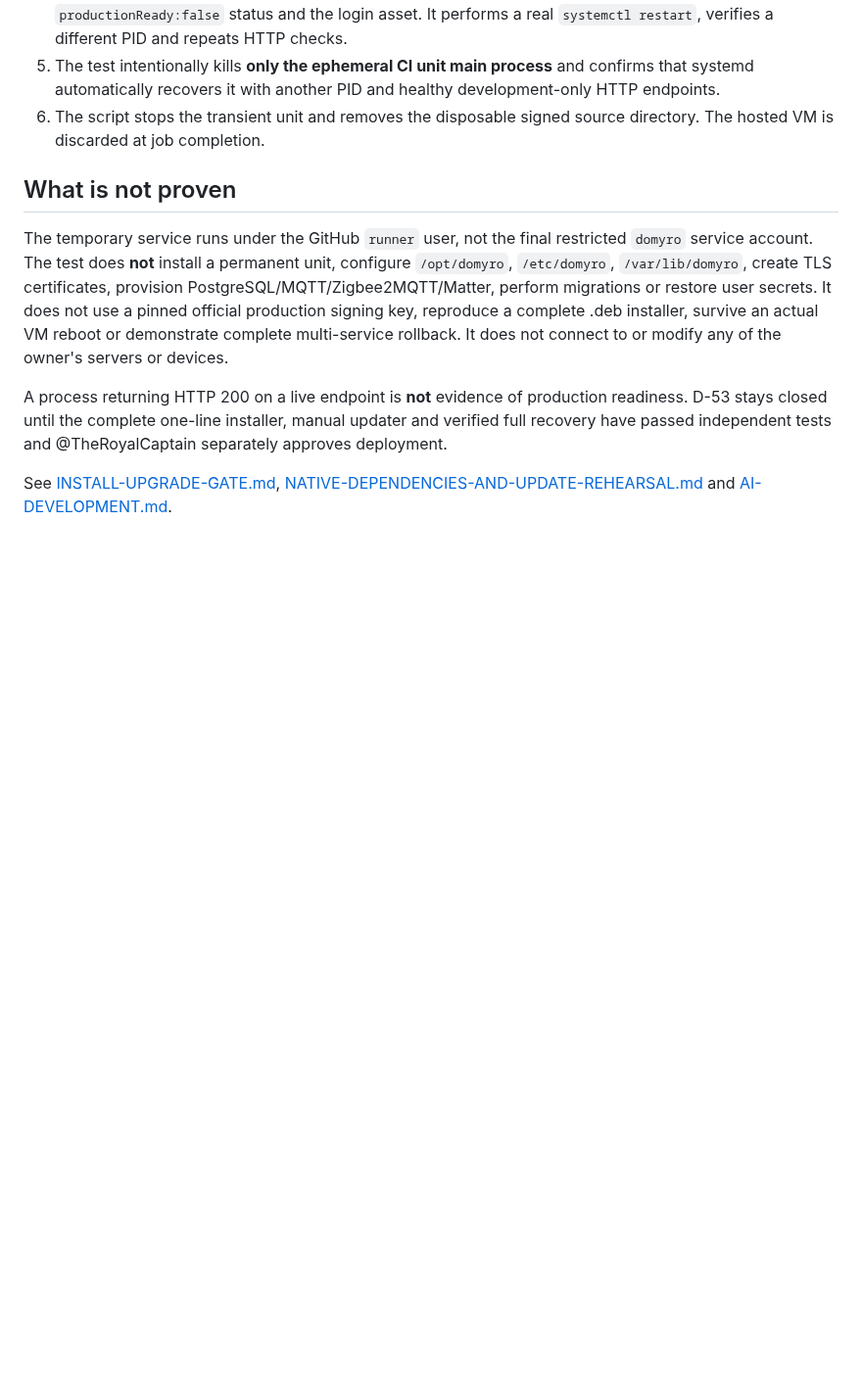
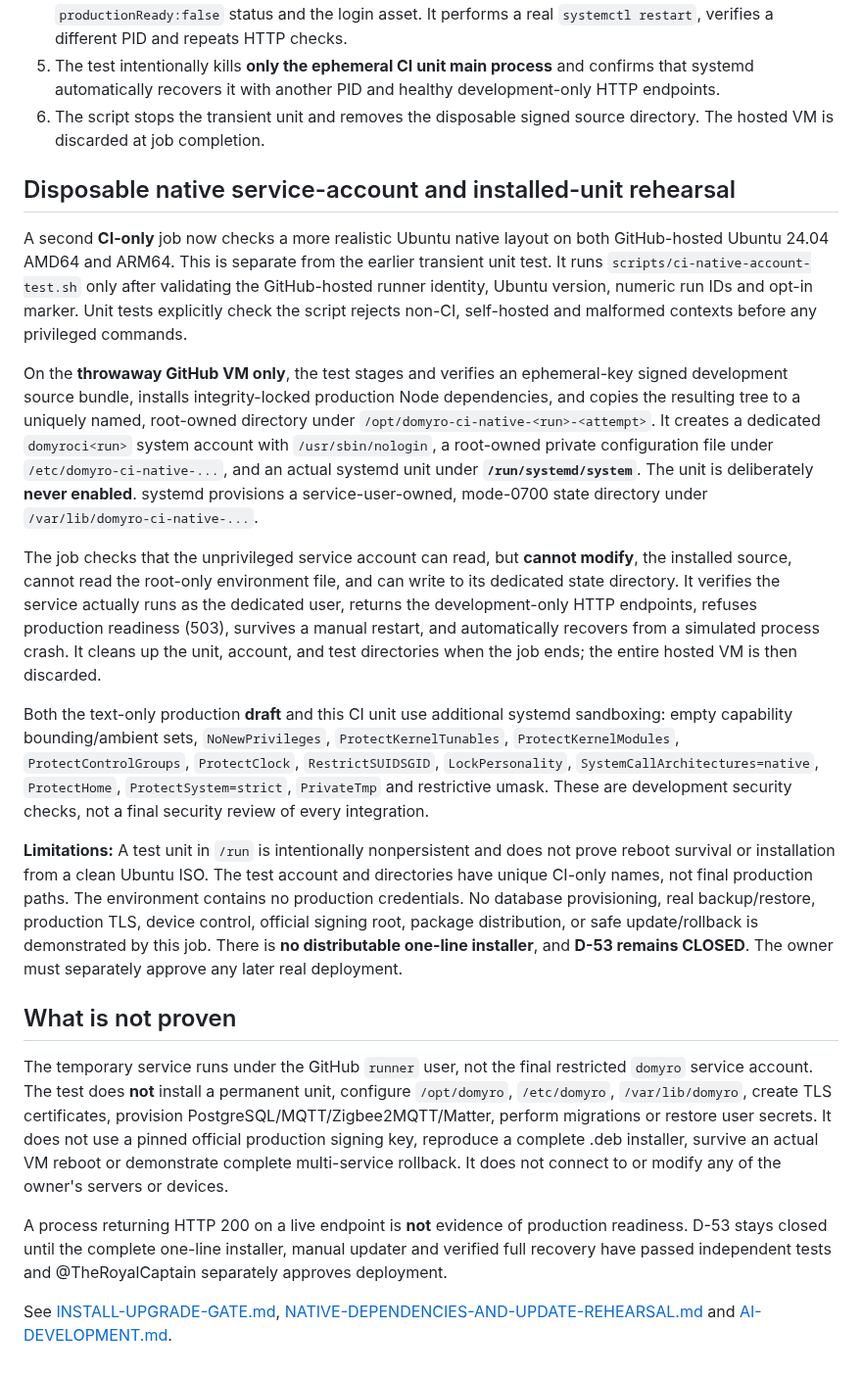
Before and after one commit to TheRoyalCaptain/Domyro, a Markdown page: docs/SIGNED-SOURCE-SYSTEMD-CI.md, the part around the change. Shown at 98% size. Drawn GitHub-style; blank space fills up the shorter version.

Commit message:
docs(native): explain disposable dedicated-account systemd proof and remaining D-53 blockers

```diff
--- a/docs/SIGNED-SOURCE-SYSTEMD-CI.md
+++ b/docs/SIGNED-SOURCE-SYSTEMD-CI.md
@@ -18,6 +18,19 @@ The CI test now exercises a stronger path than directly launching the checkout:
 5. The test intentionally kills **only the ephemeral CI unit main process** and confirms that systemd automatically recovers it with another PID and healthy development-only HTTP endpoints.
 6. The script stops the transient unit and removes the disposable signed source directory. The hosted VM is discarded at job completion.
 
+
+## Disposable native service-account and installed-unit rehearsal
+
+A second **CI-only** job now checks a more realistic Ubuntu native layout on both GitHub-hosted Ubuntu 24.04 AMD64 and ARM64. This is separate from the earlier transient unit test. It runs `scripts/ci-native-account-test.sh` only after validating the GitHub-hosted runner identity, Ubuntu version, numeric run IDs and opt-in marker. Unit tests explicitly check the script rejects non-CI, self-hosted and malformed contexts before any privileged commands.
+
+On the **throwaway GitHub VM only**, the test stages and verifies an ephemeral-key signed development source bundle, installs integrity-locked production Node dependencies, and copies the resulting tree to a uniquely named, root-owned directory under `/opt/domyro-ci-native-<run>-<attempt>`. It creates a dedicated `domyroci<run>` system account with `/usr/sbin/nologin`, a root-owned private configuration file under `/etc/domyro-ci-native-...`, and an actual systemd unit under **`/run/systemd/system`**. The unit is deliberately **never enabled**. systemd provisions a service-user-owned, mode-0700 state directory under `/var/lib/domyro-ci-native-...`.
+
+The job checks that the unprivileged service account can read, but **cannot modify**, the installed source, cannot read the root-only environment file, and can write to its dedicated state directory. It verifies the service actually runs as the dedicated user, returns the development-only HTTP endpoints, refuses production readiness (503), survives a manual restart, and automatically recovers from a simulated process crash. It cleans up the unit, account, and test directories when the job ends; the entire hosted VM is then discarded.
+
+Both the text-only production **draft** and this CI unit use additional systemd sandboxing: empty capability bounding/ambient sets, `NoNewPrivileges`, `ProtectKernelTunables`, `ProtectKernelModules`, `ProtectControlGroups`, `ProtectClock`, `RestrictSUIDSGID`, `LockPersonality`, `SystemCallArchitectures=native`, `ProtectHome`, `ProtectSystem=strict`, `PrivateTmp` and restrictive umask. These are development security checks, not a final security review of every integration.
+
+**Limitations:** A test unit in `/run` is intentionally nonpersistent and does not prove reboot survival or installation from a clean Ubuntu ISO. The test account and directories have unique CI-only names, not final production paths. The environment contains no production credentials. No database provisioning, real backup/restore, production TLS, device control, official signing root, package distribution, or safe update/rollback is demonstrated by this job. There is **no distributable one-line installer**, and **D-53 remains CLOSED**. The owner must separately approve any later real deployment.
+
 ## What is not proven
 
 The temporary service runs under the GitHub `runner` user, not the final restricted `domyro` service account. The test does **not** install a permanent unit, configure `/opt/domyro`, `/etc/domyro`, `/var/lib/domyro`, create TLS certificates, provision PostgreSQL/MQTT/Zigbee2MQTT/Matter, perform migrations or restore user secrets. It does not use a pinned official production signing key, reproduce a complete .deb installer, survive an actual VM reboot or demonstrate complete multi-service rollback. It does not connect to or modify any of the owner's servers or devices.
```
